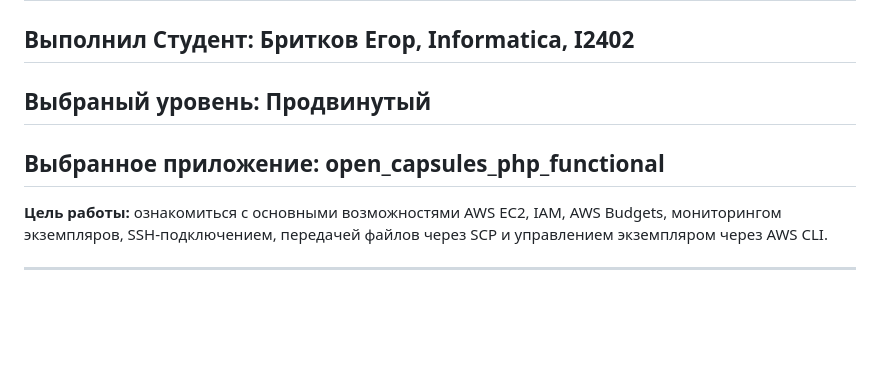
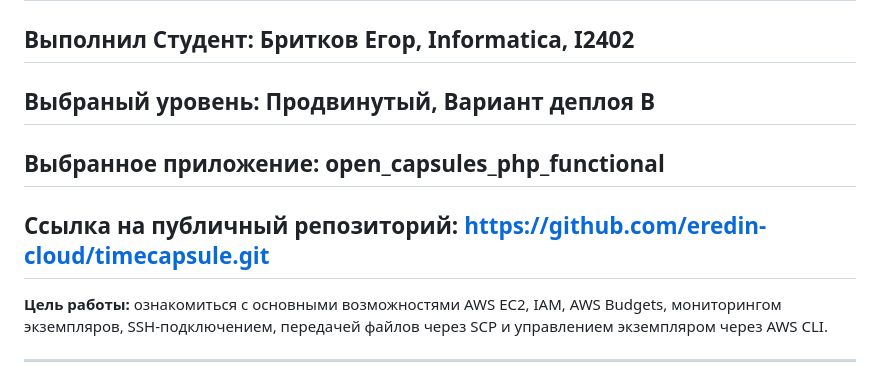
Before and after one commit to eredin-cloud/timecapsule, a Markdown page: lab02_report.md, the part around the change. Rendered like a GitHub page; blank space fills up the shorter version.

Commit message:
Modify deployment variant in lab02_report.md
Updated the deployment variant in the lab report.

```diff
--- a/lab02_report.md
+++ b/lab02_report.md
@@ -3,8 +3,9 @@
 ## Дисциплина: Cloud Computing
 ## Работа с Amazon EC2
 ## Выполнил Студент: Бритков Егор, Informatica, I2402
-## Выбраный уровень: Продвинутый
+## Выбраный уровень: Продвинутый, Вариант деплоя B
 ## Выбранное приложение: open_capsules_php_functional
+## Ссылка на публичный репозиторий: https://github.com/eredin-cloud/timecapsule.git
 
 **Цель работы:** ознакомиться с основными возможностями AWS EC2, IAM, AWS Budgets, мониторингом экземпляров, SSH-подключением, передачей файлов через SCP и управлением экземпляром через AWS CLI.
 
```
